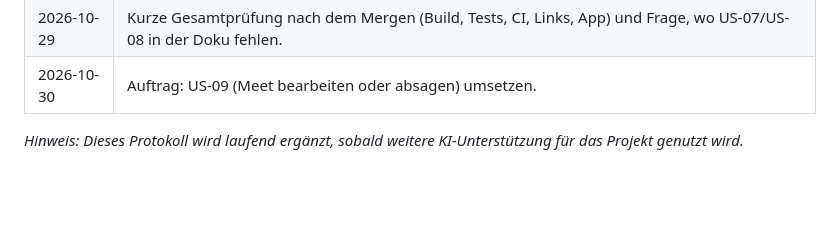
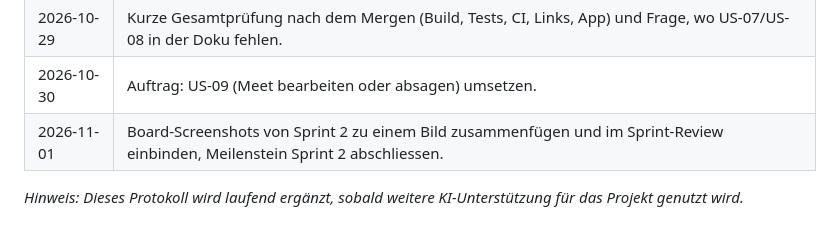
Before and after one commit to Tojioo/RevUp, a Markdown page: Docs/02-KI-PROTOKOLL.md, the part around the change. Rendered like a GitHub page; blank space fills up the shorter version.

Commit message:
Docs: Add the Sprint 2 board and close the Sprint 2 milestone

```diff
--- a/Docs/02-KI-PROTOKOLL.md
+++ b/Docs/02-KI-PROTOKOLL.md
@@ -41,5 +41,6 @@ Gemäss Vorgabe LB: festgehalten werden die wichtigsten **Prompts** (nicht die A
 | 2026-10-29 | Merge-Konflikte (KI-Protokoll) in den offenen PRs zu US-07, US-08 und US-10 auflösen. |
 | 2026-10-29 | Kurze Gesamtprüfung nach dem Mergen (Build, Tests, CI, Links, App) und Frage, wo US-07/US-08 in der Doku fehlen. |
 | 2026-10-30 | Auftrag: US-09 (Meet bearbeiten oder absagen) umsetzen. |
+| 2026-11-01 | Board-Screenshots von Sprint 2 zu einem Bild zusammenfügen und im Sprint-Review einbinden, Meilenstein Sprint 2 abschliessen. |
 
 *Hinweis: Dieses Protokoll wird laufend ergänzt, sobald weitere KI-Unterstützung für das Projekt genutzt wird.*
```
Also changed, not shown: Docs/01-BACKLOG.md (+1 -1 lines), Docs/12-LOESUNGSDOKUMENT.md (+2 -0 lines), Docs/Sprints/sprint-2-board.jpg (added).
